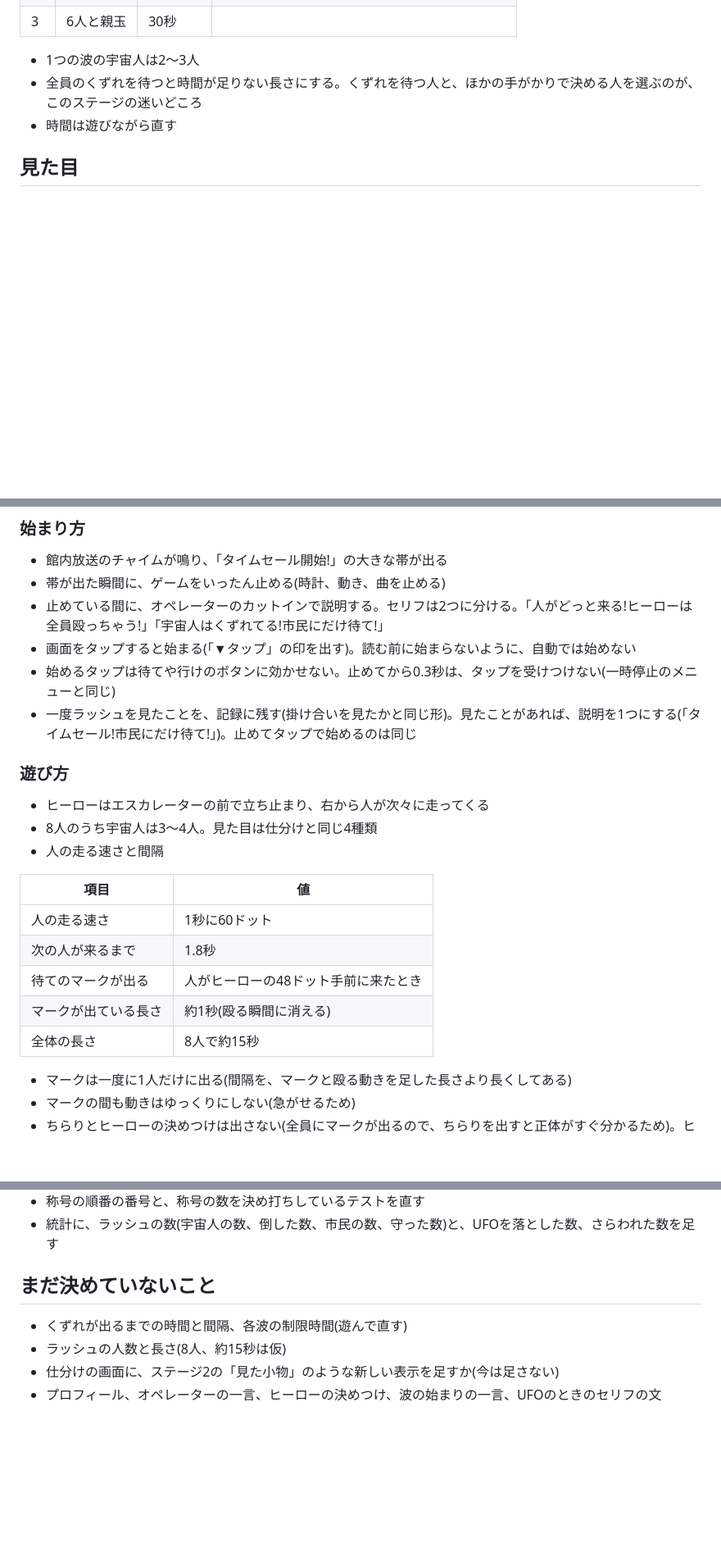
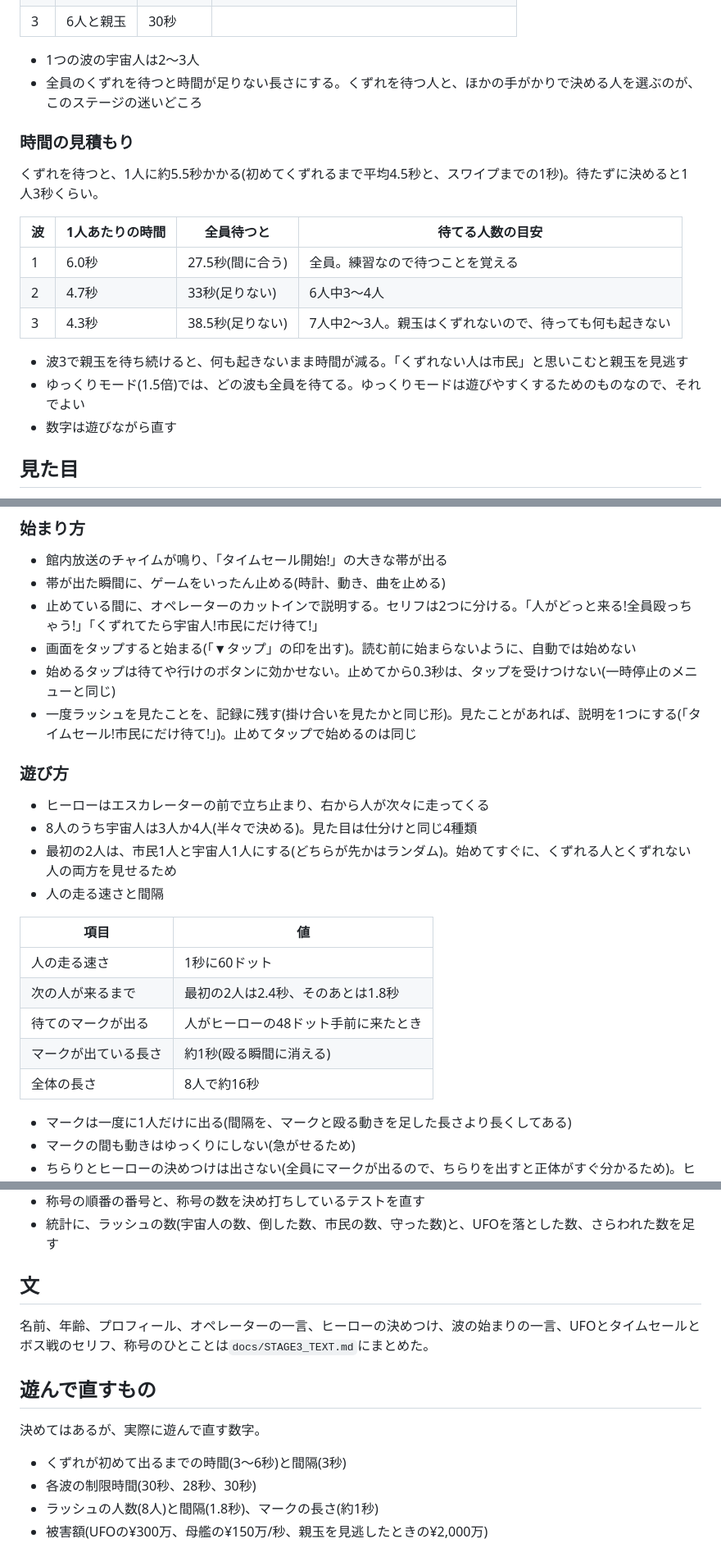
Before and after one commit to mayonaka-ratori/StupidHero, a Markdown page: docs/STAGE3.md, 3 parts joined by grey strips. Shown at 82% size. Drawn GitHub-style; blank space fills up the shorter version.

Commit message:
ステージ3の決めていなかったことを決める(時間の見積もり、ラッシュの並び、仕分けの表示、文の一覧)
Co-Authored-By: Claude Opus 5.5 <noreply@anthropic.com>
Claude-Session: https://claude.ai/code/session_01CzmoKe19sdhHhvpuHvLAcD

```diff
--- a/docs/STAGE3.md
+++ b/docs/STAGE3.md
@@ -59,7 +59,20 @@
 
 - 1つの波の宇宙人は2〜3人
 - 全員のくずれを待つと時間が足りない長さにする。くずれを待つ人と、ほかの手がかりで決める人を選ぶのが、このステージの迷いどころ
-- 時間は遊びながら直す
+
+### 時間の見積もり
+
+くずれを待つと、1人に約5.5秒かかる(初めてくずれるまで平均4.5秒と、スワイプまでの1秒)。待たずに決めると1人3秒くらい。
+
+| 波 | 1人あたりの時間 | 全員待つと | 待てる人数の目安 |
+|---|---|---|---|
+| 1 | 6.0秒 | 27.5秒(間に合う) | 全員。練習なので待つことを覚える |
+| 2 | 4.7秒 | 33秒(足りない) | 6人中3〜4人 |
+| 3 | 4.3秒 | 38.5秒(足りない) | 7人中2〜3人。親玉はくずれないので、待っても何も起きない |
+
+- 波3で親玉を待ち続けると、何も起きないまま時間が減る。「くずれない人は市民」と思いこむと親玉を見逃す
+- ゆっくりモード(1.5倍)では、どの波も全員を待てる。ゆっくりモードは遊びやすくするためのものなので、それでよい
+- 数字は遊びながら直す
 
 ## 見た目
 
@@ -161,7 +178,7 @@
 
 - 館内放送のチャイムが鳴り、「タイムセール開始!」の大きな帯が出る
 - 帯が出た瞬間に、ゲームをいったん止める(時計、動き、曲を止める)
-- 止めている間に、オペレーターのカットインで説明する。セリフは2つに分ける。「人がどっと来る!ヒーローは全員殴っちゃう!」「宇宙人はくずれてる!市民にだけ待て!」
+- 止めている間に、オペレーターのカットインで説明する。セリフは2つに分ける。「人がどっと来る!全員殴っちゃう!」「くずれてたら宇宙人!市民にだけ待て!」
 - 画面をタップすると始まる(「▼タップ」の印を出す)。読む前に始まらないように、自動では始めない
 - 始めるタップは待てや行けのボタンに効かせない。止めてから0.3秒は、タップを受けつけない(一時停止のメニューと同じ)
 - 一度ラッシュを見たことを、記録に残す(掛け合いを見たかと同じ形)。見たことがあれば、説明を1つにする(「タイムセール!市民にだけ待て!」)。止めてタップで始めるのは同じ
@@ -169,16 +186,17 @@
 ### 遊び方
 
 - ヒーローはエスカレーターの前で立ち止まり、右から人が次々に走ってくる
-- 8人のうち宇宙人は3〜4人。見た目は仕分けと同じ4種類
+- 8人のうち宇宙人は3人か4人(半々で決める)。見た目は仕分けと同じ4種類
+- 最初の2人は、市民1人と宇宙人1人にする(どちらが先かはランダム)。始めてすぐに、くずれる人とくずれない人の両方を見せるため
 - 人の走る速さと間隔
 
 | 項目 | 値 |
 |---|---|
 | 人の走る速さ | 1秒に60ドット |
-| 次の人が来るまで | 1.8秒 |
+| 次の人が来るまで | 最初の2人は2.4秒、そのあとは1.8秒 |
 | 待てのマークが出る | 人がヒーローの48ドット手前に来たとき |
 | マークが出ている長さ | 約1秒(殴る瞬間に消える) |
-| 全体の長さ | 8人で約15秒 |
+| 全体の長さ | 8人で約16秒 |
 
 - マークは一度に1人だけに出る(間隔を、マークと殴る動きを足した長さより長くしてある)
 - マークの間も動きはゆっくりにしない(急がせるため)
@@ -293,9 +311,15 @@
 - 称号の順番の番号と、称号の数を決め打ちしているテストを直す
 - 統計に、ラッシュの数(宇宙人の数、倒した数、市民の数、守った数)と、UFOを落とした数、さらわれた数を足す
 
-## まだ決めていないこと
+## 文
 
-- くずれが出るまでの時間と間隔、各波の制限時間(遊んで直す)
-- ラッシュの人数と長さ(8人、約15秒は仮)
-- 仕分けの画面に、ステージ2の「見た小物」のような新しい表示を足すか(今は足さない)
-- プロフィール、オペレーターの一言、ヒーローの決めつけ、波の始まりの一言、UFOのときのセリフの文
+名前、年齢、プロフィール、オペレーターの一言、ヒーローの決めつけ、波の始まりの一言、UFOとタイムセールとボス戦のセリフ、称号のひとことは`docs/STAGE3_TEXT.md`にまとめた。
+
+## 遊んで直すもの
+
+決めてはあるが、実際に遊んで直す数字。
+
+- くずれが初めて出るまでの時間(3〜6秒)と間隔(3秒)
+- 各波の制限時間(30秒、28秒、30秒)
+- ラッシュの人数(8人)と間隔(1.8秒)、マークの長さ(約1秒)
+- 被害額(UFOの¥300万、母艦の¥150万/秒、親玉を見逃したときの¥2,000万)
```
Also changed, not shown: other parts of docs/STAGE3.md (+6 -2 lines), docs/STAGE3_TEXT.md (added, +225 -0 lines).
